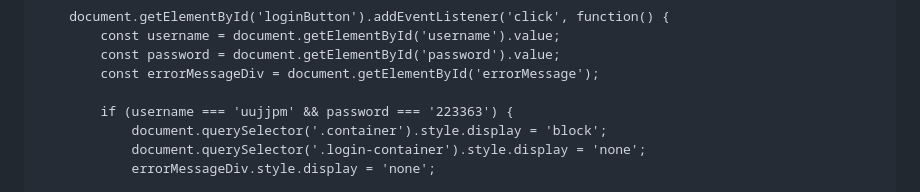
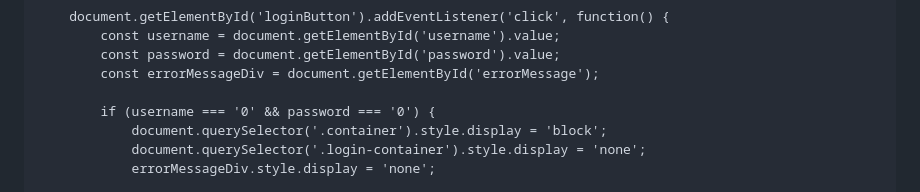
Before and after one commit to ZelerisUJPM/MTV1-MTV2.github.io, a Markdown page: README.md, the part around the change. GitHub-like rendering.

```diff
--- a/README.md
+++ b/README.md
@@ -614,7 +614,7 @@
             const password = document.getElementById('password').value;
             const errorMessageDiv = document.getElementById('errorMessage');
 
-            if (username === 'uujjpm' && password === '223363') {
+            if (username === '0' && password === '0') {
                 document.querySelector('.container').style.display = 'block';
                 document.querySelector('.login-container').style.display = 'none';
                 errorMessageDiv.style.display = 'none';
```
